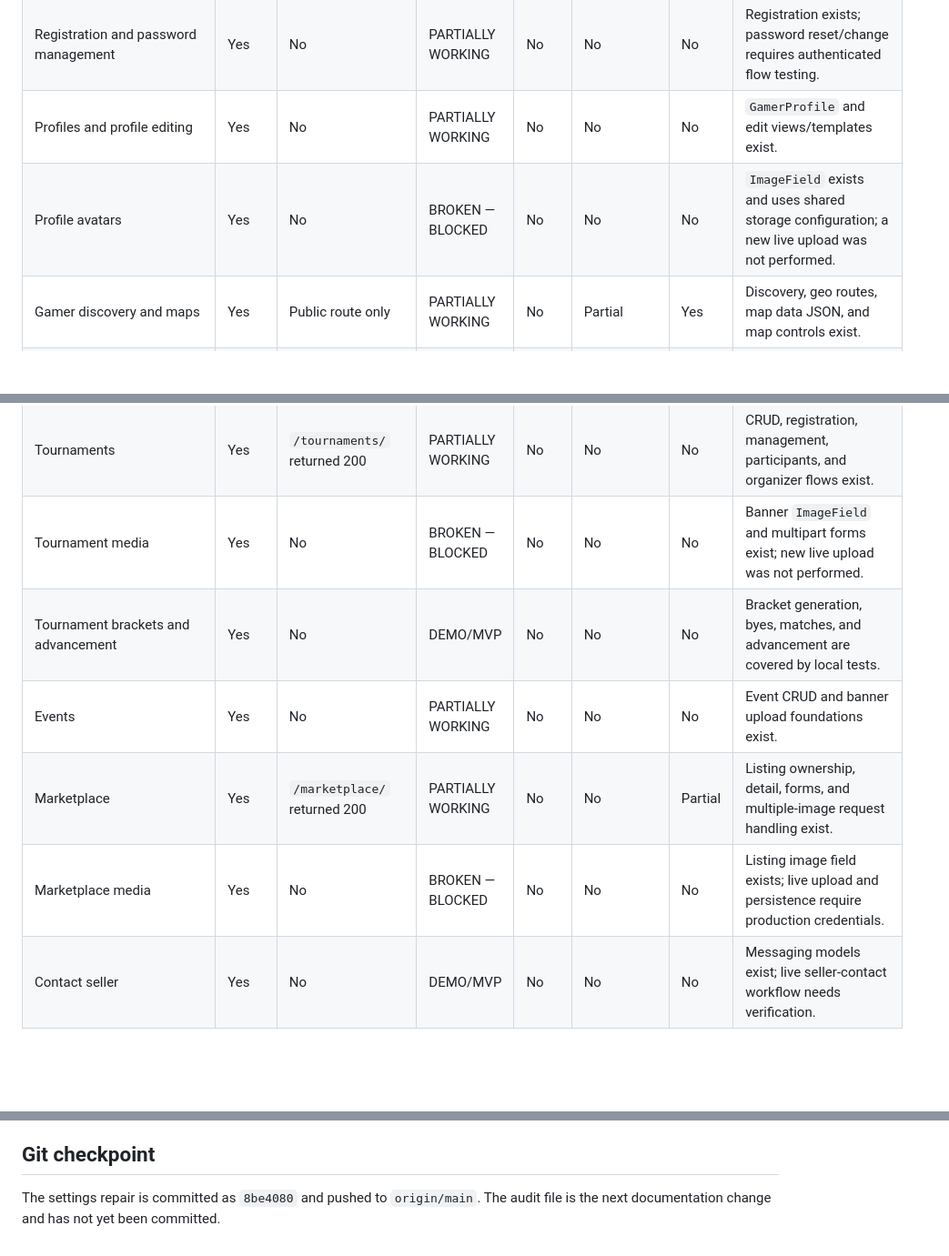
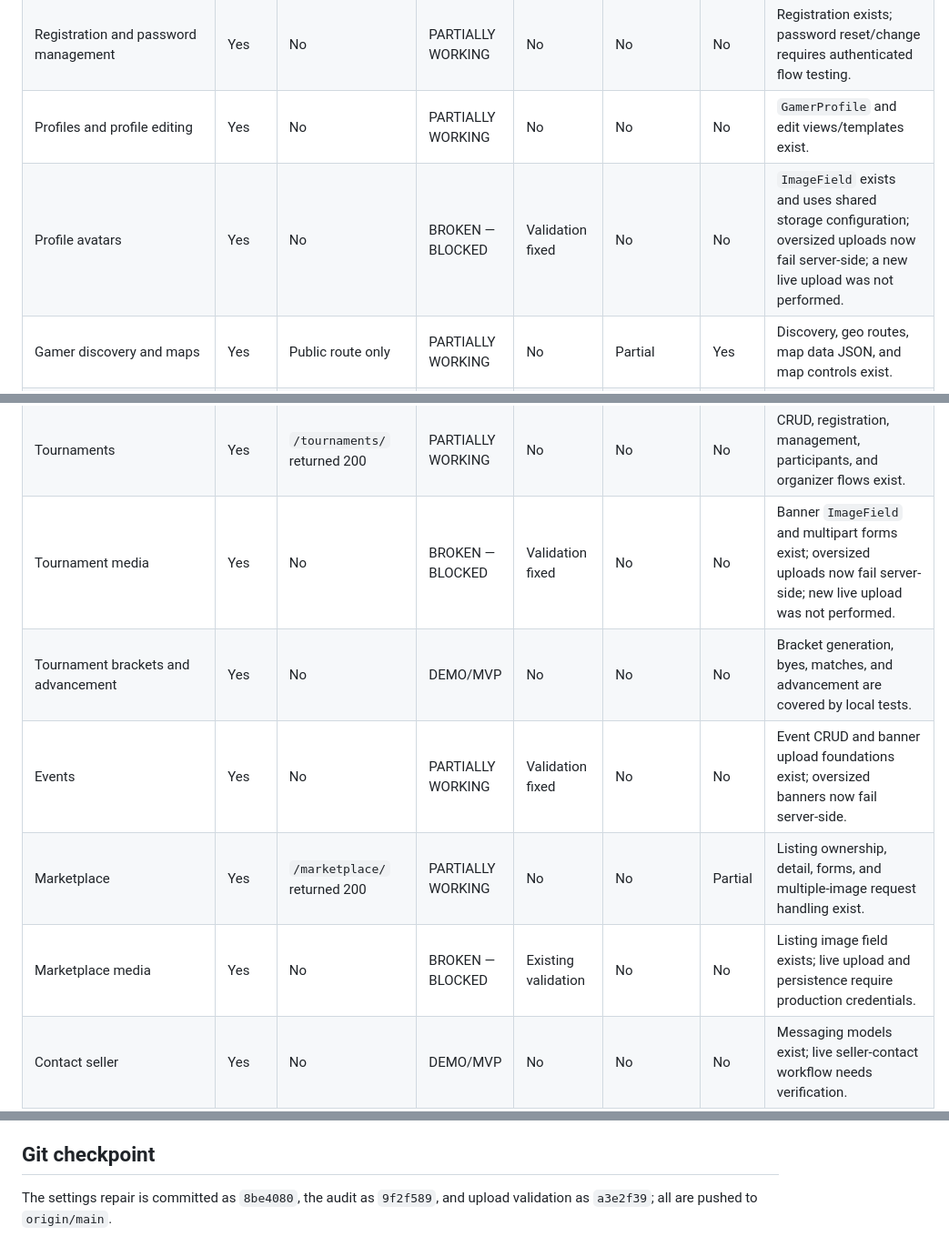
Before and after one commit to AndrewHYN/GGz-Zimbabwe, a Markdown page: GGZ_FEATURE_AUDIT.md, 3 parts joined by grey strips. Shown at 91% size. Rendered like a GitHub page; blank space fills up the shorter version.

Commit message:
docs: record media repair verification

```diff
--- a/GGZ_FEATURE_AUDIT.md
+++ b/GGZ_FEATURE_AUDIT.md
@@ -14,7 +14,7 @@ Route reachability is not treated as proof that an authenticated workflow works.
 | Authentication and sessions | Yes | Public login page only | PARTIALLY WORKING | Yes | No | No | Local blank `DJANGO_SECRET_KEY` no longer prevents sessions/tests. Authenticated live flow remains unverified. |
 | Registration and password management | Yes | No | PARTIALLY WORKING | No | No | No | Registration exists; password reset/change requires authenticated flow testing. |
 | Profiles and profile editing | Yes | No | PARTIALLY WORKING | No | No | No | `GamerProfile` and edit views/templates exist. |
-| Profile avatars | Yes | No | BROKEN — BLOCKED | No | No | No | `ImageField` exists and uses shared storage configuration; a new live upload was not performed. |
+| Profile avatars | Yes | No | BROKEN — BLOCKED | Validation fixed | No | No | `ImageField` exists and uses shared storage configuration; oversized uploads now fail server-side; a new live upload was not performed. |
 | Gamer discovery and maps | Yes | Public route only | PARTIALLY WORKING | No | Partial | Yes | Discovery, geo routes, map data JSON, and map controls exist. |
 | Games and game detail | Yes | No | PARTIALLY WORKING | No | No | No | Listing, detail, leaderboard, reviews, and wishlist foundations exist. |
 | Follow/unfollow and social graph | Yes | No | PARTIALLY WORKING | No | No | Yes | Follow action returns JSON for XMLHttpRequest; live state/count/notification flow unverified. |
@@ -25,11 +25,11 @@ Route reachability is not treated as proof that an authenticated workflow works.
 | Organization permissions | Yes | No | PARTIALLY WORKING | No | No | No | Permission checks exist in views; authenticated negative-path tests should be expanded. |
 | Teams and invitations | Yes | No | PARTIALLY WORKING | No | No | No | Team CRUD and invitations have models, views, forms, and templates. |
 | Tournaments | Yes | `/tournaments/` returned 200 | PARTIALLY WORKING | No | No | No | CRUD, registration, management, participants, and organizer flows exist. |
-| Tournament media | Yes | No | BROKEN — BLOCKED | No | No | No | Banner `ImageField` and multipart forms exist; new live upload was not performed. |
+| Tournament media | Yes | No | BROKEN — BLOCKED | Validation fixed | No | No | Banner `ImageField` and multipart forms exist; oversized uploads now fail server-side; new live upload was not performed. |
 | Tournament brackets and advancement | Yes | No | DEMO/MVP | No | No | No | Bracket generation, byes, matches, and advancement are covered by local tests. |
-| Events | Yes | No | PARTIALLY WORKING | No | No | No | Event CRUD and banner upload foundations exist. |
+| Events | Yes | No | PARTIALLY WORKING | Validation fixed | No | No | Event CRUD and banner upload foundations exist; oversized banners now fail server-side. |
 | Marketplace | Yes | `/marketplace/` returned 200 | PARTIALLY WORKING | No | No | Partial | Listing ownership, detail, forms, and multiple-image request handling exist. |
-| Marketplace media | Yes | No | BROKEN — BLOCKED | No | No | No | Listing image field exists; live upload and persistence require production credentials. |
+| Marketplace media | Yes | No | BROKEN — BLOCKED | Existing validation | No | No | Listing image field exists; live upload and persistence require production credentials. |
 | Contact seller | Yes | No | DEMO/MVP | No | No | No | Messaging models exist; live seller-contact workflow needs verification. |
 | Messaging | Yes | `/messages/` returned 200 | PARTIALLY WORKING | No | No | No | Conversations, requests, participants, and messages exist; no fetch send path found. |
 | Notifications | Yes | No | PARTIALLY WORKING | No | No | Partial | Notification list and event creation foundations exist; read/unread live flow unverified. |
@@ -97,5 +97,5 @@ Production data intentionally deleted: NO
 
 ## Git checkpoint
 
-The settings repair is committed as `8be4080` and pushed to `origin/main`. The audit file
-is the next documentation change and has not yet been committed.
+The settings repair is committed as `8be4080`, the audit as `9f2f589`, and upload
+validation as `a3e2f39`; all are pushed to `origin/main`.
```
Also changed, not shown: other parts of GGZ_FEATURE_AUDIT.md (+3 -3 lines).
